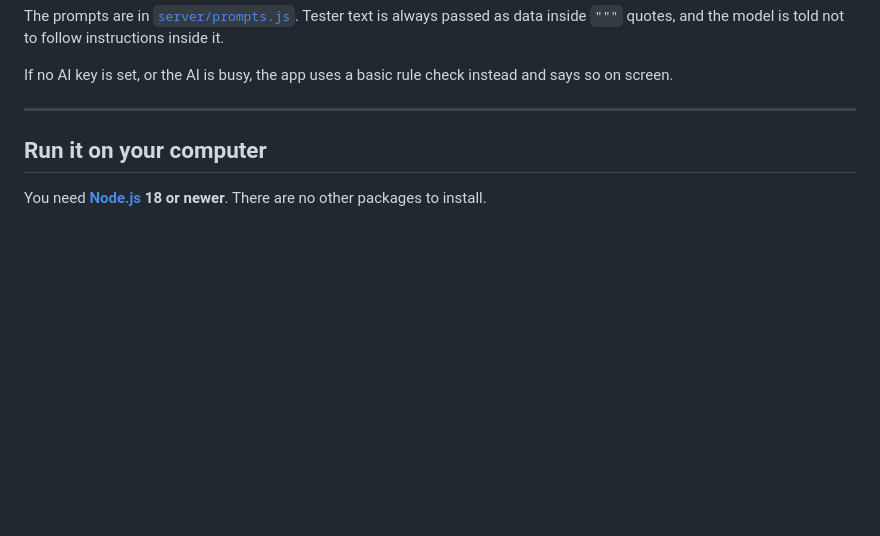
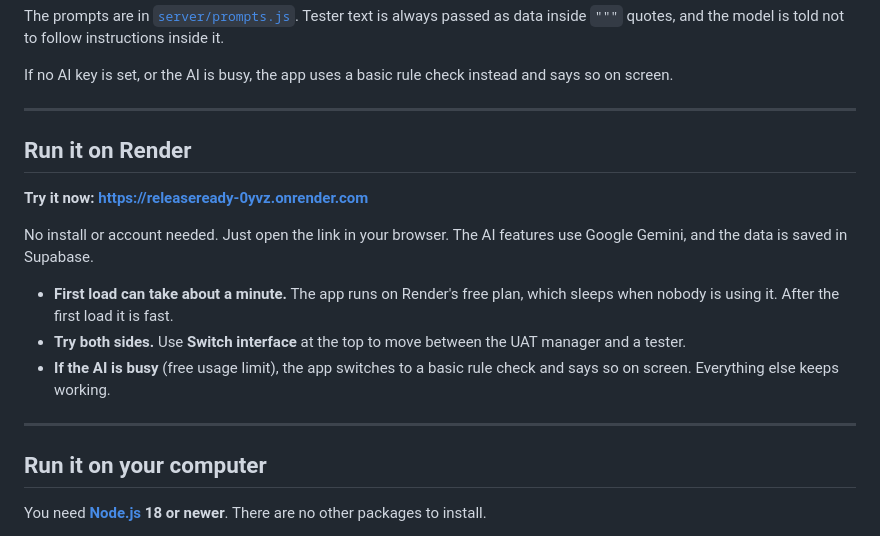
Before and after one commit to phutrong0207/ReleaseReady, a Markdown page: README.md, the part around the change. Drawn GitHub-style; blank space fills up the shorter version.

Commit message:
Add Render deployment instructions to README
Added instructions for running the app on Render, including a link and usage notes.

```diff
--- a/README.md
+++ b/README.md
@@ -64,6 +64,16 @@ The prompts are in [`server/prompts.js`](server/prompts.js). Tester text is alwa
 If no AI key is set, or the AI is busy, the app uses a basic rule check instead and says so on screen.
 
 ---
+## Run it on Render
+
+**Try it now: https://releaseready-0yvz.onrender.com**
+
+No install or account needed. Just open the link in your browser. The AI features use Google Gemini, and the data is saved in Supabase.
+
+- **First load can take about a minute.** The app runs on Render's free plan, which sleeps when nobody is using it. After the first load it is fast.
+- **Try both sides.** Use **Switch interface** at the top to move between the UAT manager and a tester.
+- **If the AI is busy** (free usage limit), the app switches to a basic rule check and says so on screen. Everything else keeps working.
+---
 
 ## Run it on your computer
 
```
